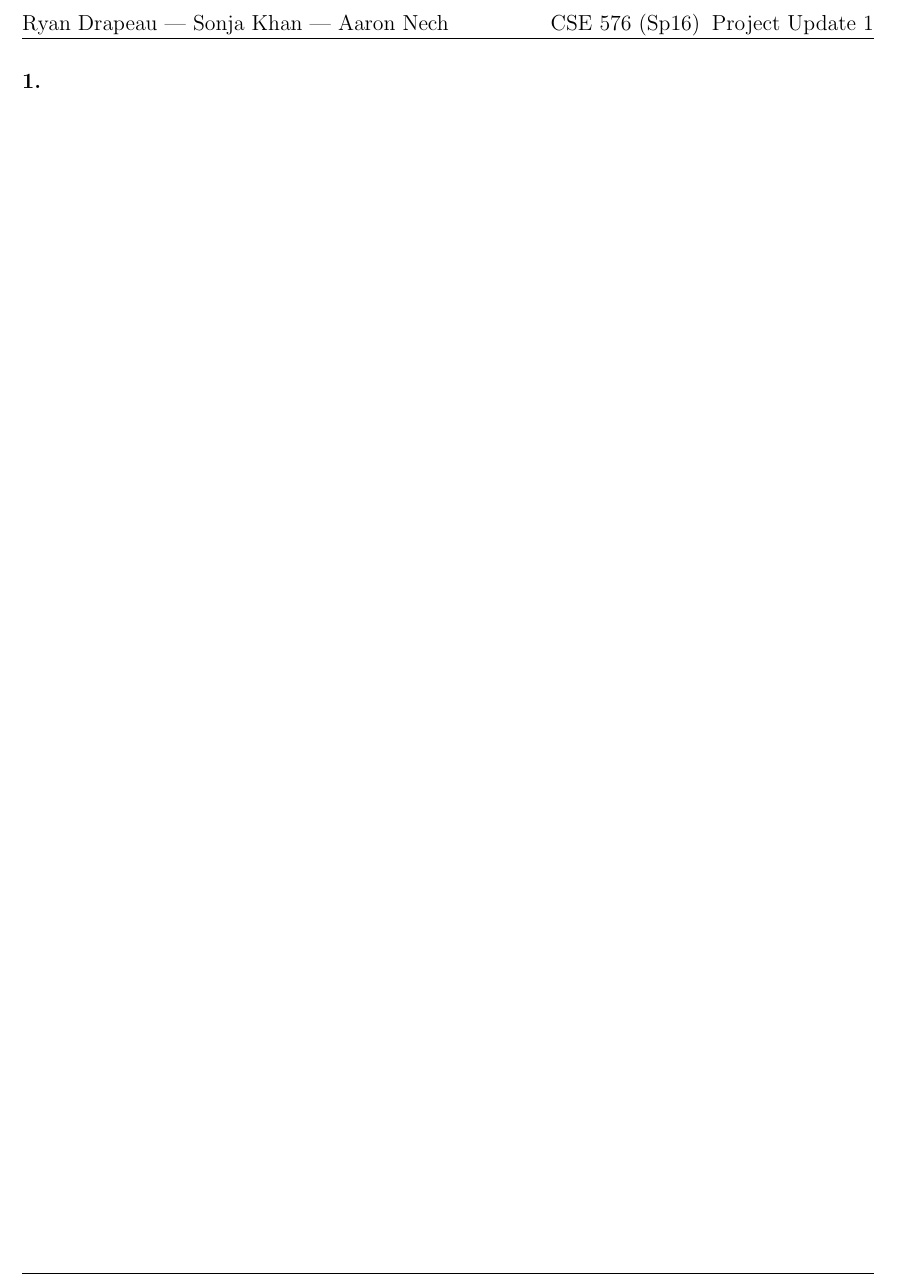
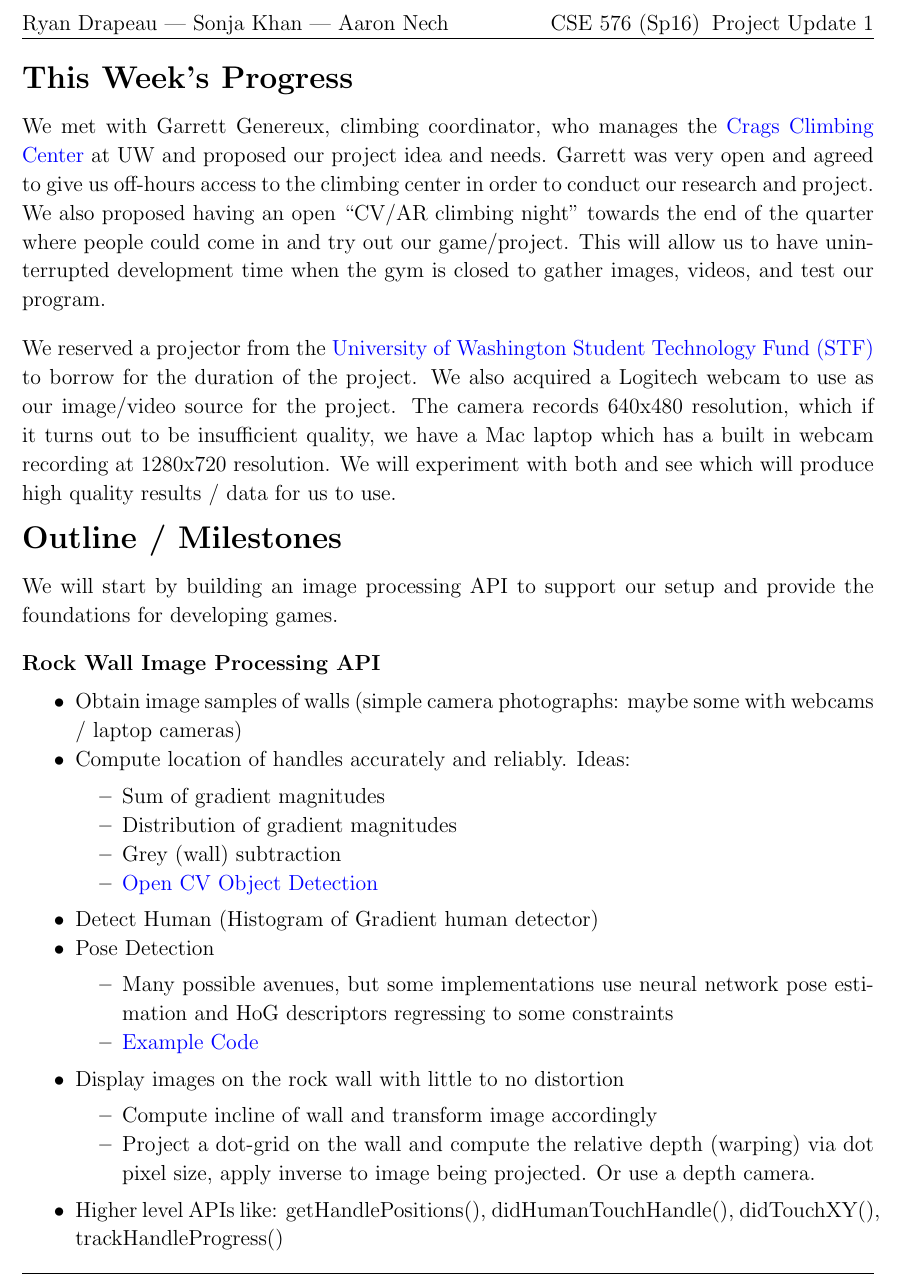
Before and after one commit to rdrapeau/CSE-576-Final-Project, a LaTeX document (Project Updates/Update 1/update_1.tex): part of the page, cut so that both start at the same text. Compiled offline with pdfLaTeX.

Commit message:
Project Update #1 Complete

```diff
--- a/Project Updates/Update 1/update_1.tex
+++ b/Project Updates/Update 1/update_1.tex
@@ -85,6 +85,38 @@
 
 \begin{document}
 
-\textbf{1. }\\[-10pt]
+\section{This Week's Progress}
+\vspace{-3pt}
+We met with Garrett Genereux, climbing coordinator, who manages the \href{https://www.washington.edu/ima/uwild/crags-climbing-center/}{Crags Climbing Center} at UW and proposed our project idea and needs. Garrett was very open and agreed to give us off-hours access to the climbing center in order to conduct our research and project. We also proposed having an open ``CV/AR climbing night'' towards the end of the quarter where people could come in and try out our game/project. This will allow us to have uninterrupted development time when the gym is closed to gather images, videos, and test our program.\\[-5pt]
+
+We reserved a projector from the \href{http://www.cte.uw.edu/STFEquipment}{University of Washington Student Technology Fund (STF)} to borrow for the duration of the project. We also acquired a Logitech webcam to use as our image/video source for the project. The camera records 640x480 resolution, which if it turns out to be insufficient quality, we have a Mac laptop which has a built in webcam recording at 1280x720 resolution. We will experiment with both and see which will produce high quality results / data for us to use.
+\vspace{-15pt}
+\section{Outline / Milestones}
+\vspace{-3pt}
+We will start by building an image processing API to support our setup and provide the foundations for developing games.\\[-5pt]
+
+\textbf{Rock Wall Image Processing API}
+\begin{itemize}[noitemsep]
+    \item Obtain image samples of walls (simple camera photographs: maybe some with webcams / laptop cameras)
+    \item Compute location of handles accurately and reliably. Ideas:
+    \begin{itemize}[noitemsep]
+        \item Sum of gradient magnitudes
+        \item Distribution of gradient magnitudes
+        \item Grey (wall) subtraction
+        \item \href{http://docs.opencv.org/2.4/modules/objdetect/doc/objdetect.html}{Open CV Object Detection}
+    \end{itemize}
+    \item Detect Human (Histogram of Gradient human detector)
+    \item Pose Detection
+    \begin{itemize}[noitemsep]
+        \item Many possible avenues, but some implementations use neural network pose estimation and HoG descriptors regressing to some constraints
+        \item \href{http://groups.inf.ed.ac.uk/calvin/articulated_human_pose_estimation_code/}{Example Code}
+    \end{itemize}
+    \item Display images on the rock wall with little to no distortion
+    \begin{itemize}[noitemsep]
+        \item Compute incline of wall and transform image accordingly
+        \item Project a dot-grid on the wall and compute the relative depth (warping) via dot pixel size, apply inverse to image being projected. Or use a depth camera.
+    \end{itemize}
+    \item Higher level APIs like: getHandlePositions(), didHumanTouchHandle(), didTouchXY(), trackHandleProgress()
+\end{itemize}
 
 \end{document}
```
Also changed, not shown: Project Updates/Update 1/update_1.pdf.
